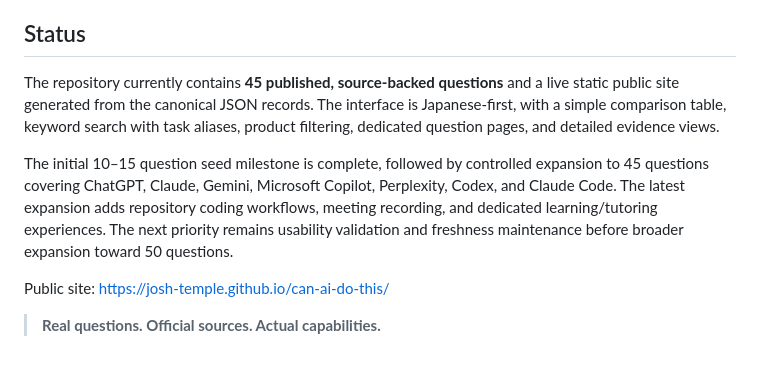
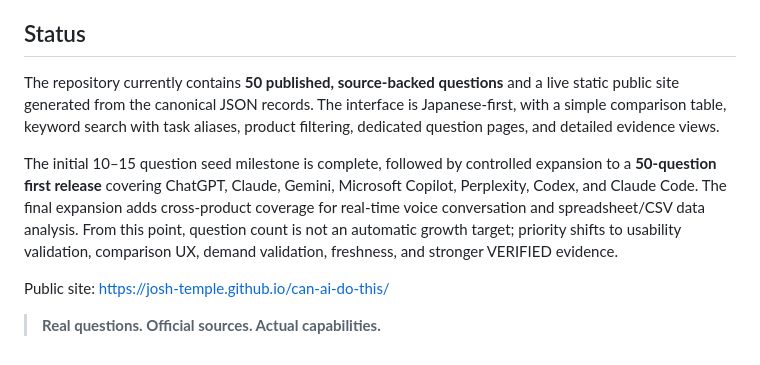
Before and after one commit to Josh-Temple/can-ai-do-this, a Markdown page: README.md, the part around the change. Rendered like a GitHub page.

Commit message:
Mark the 50-question first release complete

```diff
--- a/README.md
+++ b/README.md
@@ -97,9 +97,9 @@ Initial coverage may include ChatGPT, Claude, Gemini, Microsoft Copilot, and Per
 
 ## Status
 
-The repository currently contains **45 published, source-backed questions** and a live static public site generated from the canonical JSON records. The interface is Japanese-first, with a simple comparison table, keyword search with task aliases, product filtering, dedicated question pages, and detailed evidence views.
+The repository currently contains **50 published, source-backed questions** and a live static public site generated from the canonical JSON records. The interface is Japanese-first, with a simple comparison table, keyword search with task aliases, product filtering, dedicated question pages, and detailed evidence views.
 
-The initial 10–15 question seed milestone is complete, followed by controlled expansion to 45 questions covering ChatGPT, Claude, Gemini, Microsoft Copilot, Perplexity, Codex, and Claude Code. The latest expansion adds repository coding workflows, meeting recording, and dedicated learning/tutoring experiences. The next priority remains usability validation and freshness maintenance before broader expansion toward 50 questions.
+The initial 10–15 question seed milestone is complete, followed by controlled expansion to a **50-question first release** covering ChatGPT, Claude, Gemini, Microsoft Copilot, Perplexity, Codex, and Claude Code. The final expansion adds cross-product coverage for real-time voice conversation and spreadsheet/CSV data analysis. From this point, question count is not an automatic growth target; priority shifts to usability validation, comparison UX, demand validation, freshness, and stronger VERIFIED evidence.
 
 Public site: https://josh-temple.github.io/can-ai-do-this/
 
```
